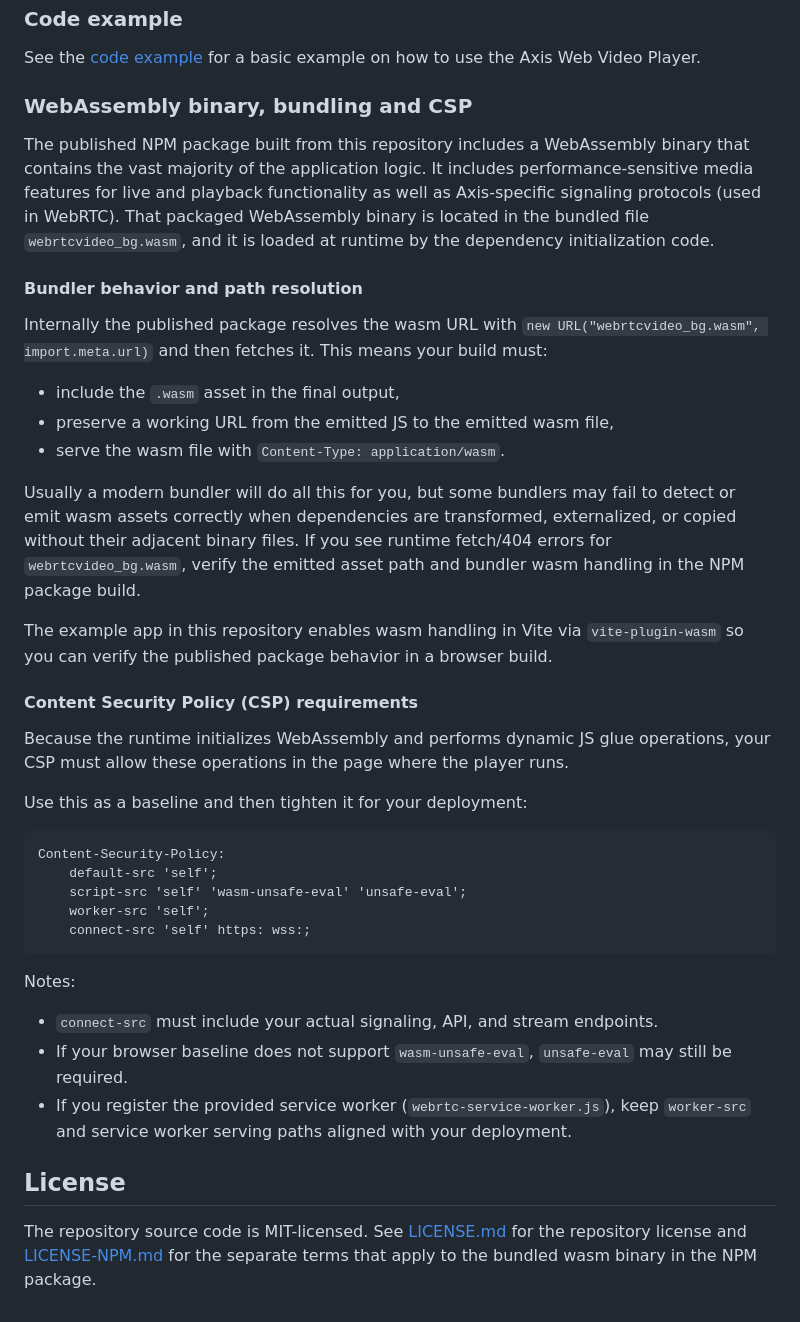
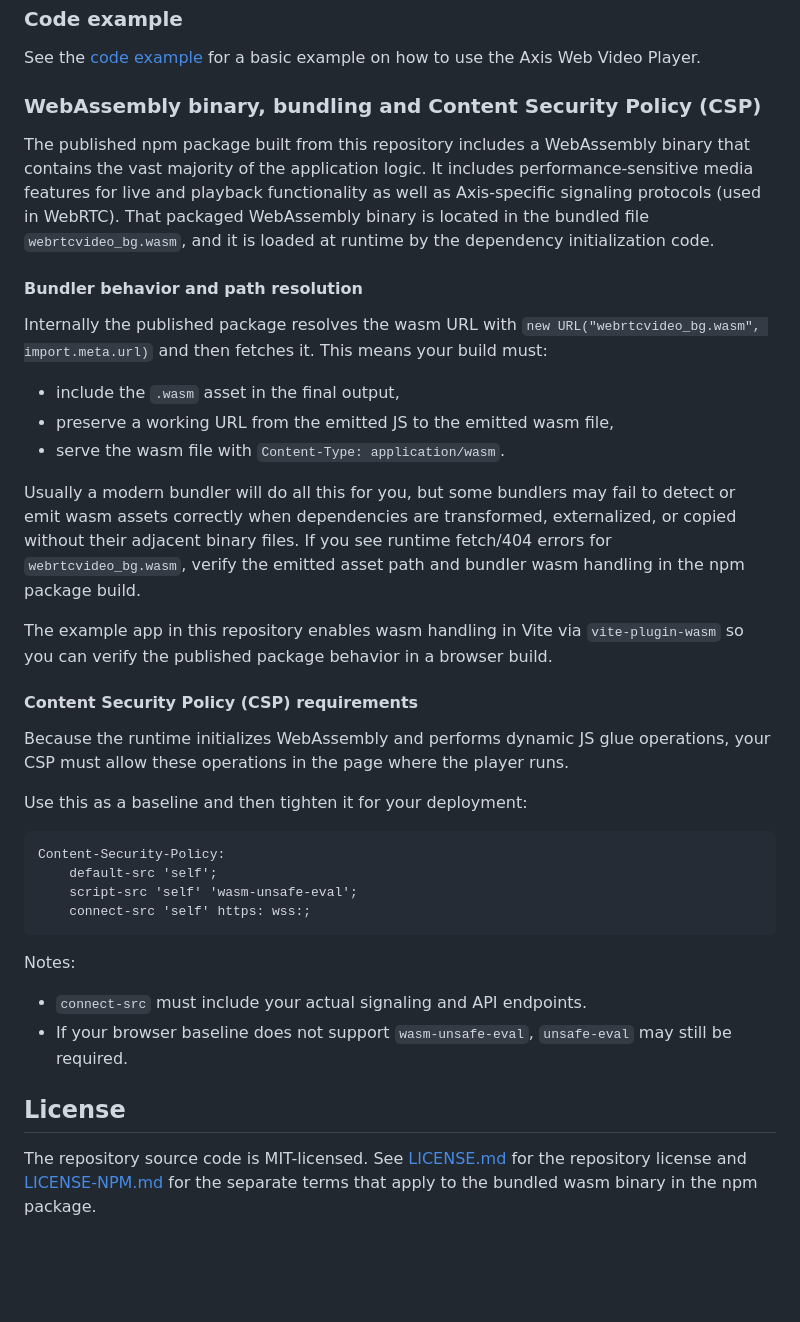
Before and after one commit to AxisCommunications/axis-web-video-player, a Markdown page: README.md, the part around one of its changes. GitHub-like rendering; blank space fills up the shorter version.

Commit message:
Fix review comments

````diff
--- a/README.md
+++ b/README.md
@@ -32,9 +32,9 @@ See the [API reference](./docs/api/axis-web-video-player.md) for detailed inform
 
 See the [code example](./example/README.md) for a basic example on how to use the Axis Web Video Player.
 
-### WebAssembly binary, bundling and CSP
+### WebAssembly binary, bundling and Content Security Policy (CSP)
 
-The published NPM package built from this repository includes a WebAssembly binary that contains the vast majority of the application logic. It includes performance-sensitive media features for live and playback functionality as well as Axis-specific signaling protocols (used in WebRTC).
+The published npm package built from this repository includes a WebAssembly binary that contains the vast majority of the application logic. It includes performance-sensitive media features for live and playback functionality as well as Axis-specific signaling protocols (used in WebRTC).
 That packaged WebAssembly binary is located in the bundled file `webrtcvideo_bg.wasm`, and it is loaded at runtime by the dependency initialization code.
 
 #### Bundler behavior and path resolution
@@ -46,7 +46,7 @@ This means your build must:
 - preserve a working URL from the emitted JS to the emitted wasm file,
 - serve the wasm file with `Content-Type: application/wasm`.
 
-Usually a modern bundler will do all this for you, but some bundlers may fail to detect or emit wasm assets correctly when dependencies are transformed, externalized, or copied without their adjacent binary files. If you see runtime fetch/404 errors for `webrtcvideo_bg.wasm`, verify the emitted asset path and bundler wasm handling in the NPM package build.
+Usually a modern bundler will do all this for you, but some bundlers may fail to detect or emit wasm assets correctly when dependencies are transformed, externalized, or copied without their adjacent binary files. If you see runtime fetch/404 errors for `webrtcvideo_bg.wasm`, verify the emitted asset path and bundler wasm handling in the npm package build.
 
 The example app in this repository enables wasm handling in Vite via `vite-plugin-wasm` so you can verify the published package behavior in a browser build.
 
@@ -59,17 +59,15 @@ Use this as a baseline and then tighten it for your deployment:
 ```http
 Content-Security-Policy:
 	default-src 'self';
-	script-src 'self' 'wasm-unsafe-eval' 'unsafe-eval';
-	worker-src 'self';
+	script-src 'self' 'wasm-unsafe-eval';
 	connect-src 'self' https: wss:;
 ```
 
 Notes:
 
-- `connect-src` must include your actual signaling, API, and stream endpoints.
+- `connect-src` must include your actual signaling and API endpoints.
 - If your browser baseline does not support `wasm-unsafe-eval`, `unsafe-eval` may still be required.
-- If you register the provided service worker (`webrtc-service-worker.js`), keep `worker-src` and service worker serving paths aligned with your deployment.
 
 ## License
 
-The repository source code is MIT-licensed. See [LICENSE.md](./LICENSE.md) for the repository license and [LICENSE-NPM.md](./LICENSE-NPM.md) for the separate terms that apply to the bundled wasm binary in the NPM package.
+The repository source code is MIT-licensed. See [LICENSE.md](./LICENSE.md) for the repository license and [LICENSE-NPM.md](./LICENSE-NPM.md) for the separate terms that apply to the bundled wasm binary in the npm package.
````
Also changed, not shown: other parts of README.md (+2 -2 lines).
